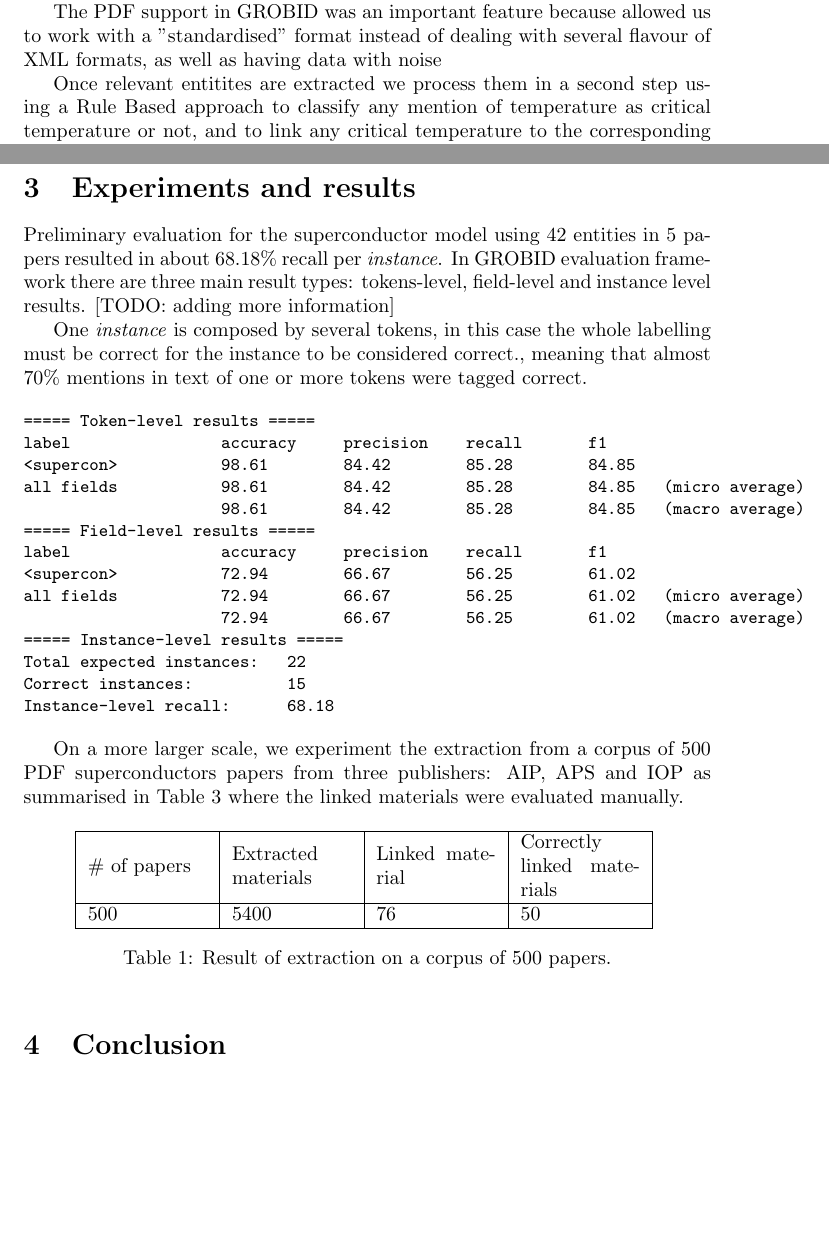
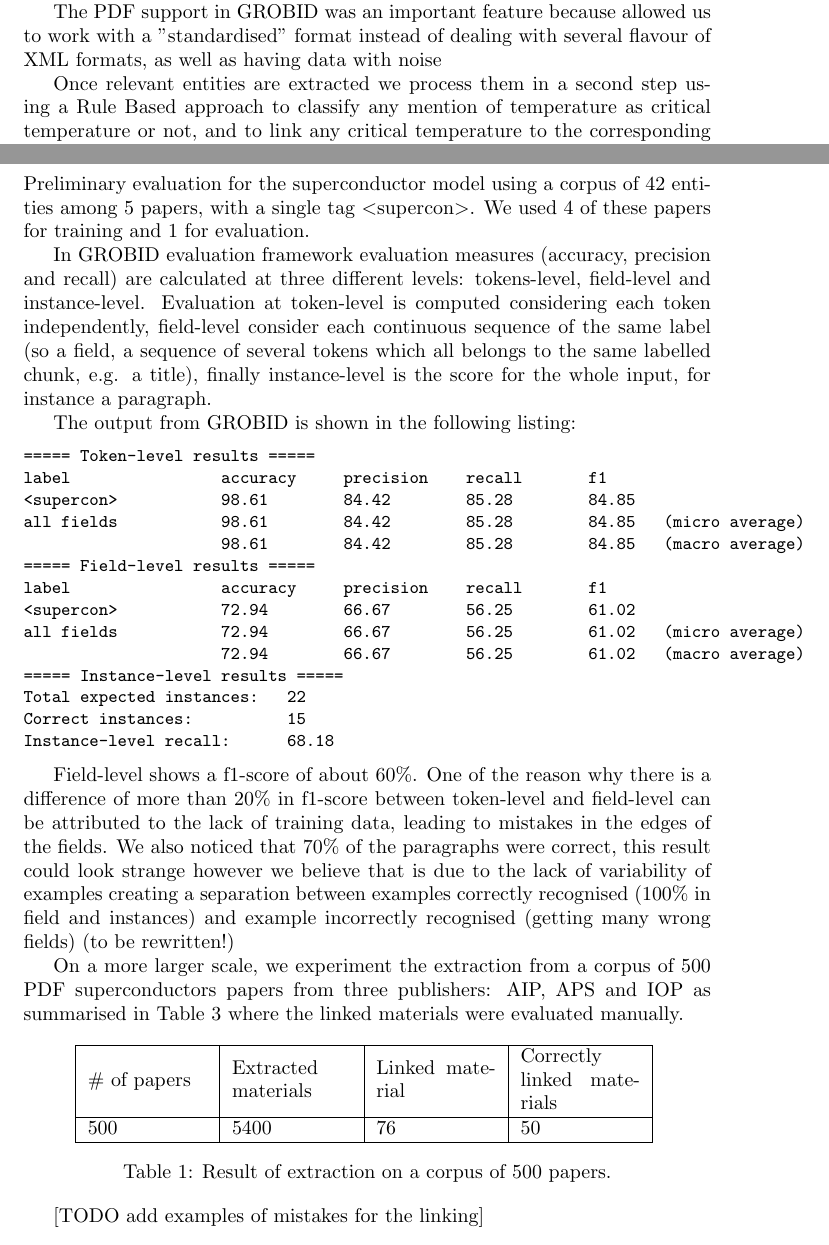
Before and after one commit to Simon-Nak/superconductor-extraction-paper-ieice2019, a LaTeX paper (main.tex): two parts of pages 3 and 4 of 6, joined at a grey line, cut so that both start at the same text, the shorter picture padded with empty space. Compiled offline with pdfLaTeX.

Commit message:
Adding first part of  explanation for results

```diff
--- a/main.tex
+++ b/main.tex
@@ -78,7 +78,7 @@ In the extraction step, we build our implementation based on an Open Sources lib
 
 The PDF support in GROBID was an important feature because allowed us to work with a "standardised" format instead of dealing with several flavour of XML formats, as well as having data with noise
 
-Once relevant entitites are extracted we process them in a second step using a Rule Based approach to classify any mention of temperature as critical temperature or not, and to link any critical temperature to the corresponding material.
+Once relevant entities are extracted we process them in a second step using a Rule Based approach to classify any mention of temperature as critical temperature or not, and to link any critical temperature to the corresponding material.
 
 Our prototype contains a minimal model for superconductor material recognition, trained with 5 full documents (42 annotations in total) manually annotated by one person. We used only basic features with PDF font information and ChemSpot \cite{10.1093/bioinformatics/bts183} annotations indicating whether a token was a chemical FORMULA, SYSTEMATIC, COMPOUND.
 
@@ -88,13 +88,14 @@ The extraction of temperature was reused from another already implemented GROBID
 \section{Experiments and results}
 \label{sec:experiments-results}
 
-Preliminary evaluation for the superconductor model using 42 entities in 5 papers resulted in about 68.18\% recall per \textit{instance}.
-In GROBID evaluation framework there are three main result types: tokens-level, field-level and instance level results. [TODO: adding more information]
+Preliminary evaluation for the superconductor model using a corpus of 42 entities among 5 papers, with a single tag \textless supercon\textgreater. We used 4 of these papers for training and 1 for evaluation.
 
-One \textit{instance} is composed by several tokens, in this case the whole labelling must be correct for the instance to be considered correct., meaning that almost 70\% mentions in text of one or more tokens were tagged correct.
+In GROBID evaluation framework evaluation measures (accuracy, precision and recall) are calculated at three different levels: tokens-level, field-level and instance-level.
+Evaluation at token-level is computed considering each token independently, field-level consider each continuous sequence of the same label (so a field, a sequence of several tokens which all belongs to the same labelled chunk, e.g. a title), finally instance-level is the score for the whole input, for instance a paragraph.
+
+The output from GROBID is shown in the following listing:
 
 \begin{verbnobox}[\small]
-
 ===== Token-level results =====
 
 label                accuracy     precision    recall       f1
@@ -120,6 +121,9 @@ Correct instances:          15
 Instance-level recall:      68.18
 \end{verbnobox}
 
+Field-level shows a f1-score of about 60\%. One of the reason why there is a difference of more than 20\% in f1-score between token-level and field-level can be attributed to the lack of training data, leading to mistakes in the edges of the fields.
+We also noticed that 70\% of the paragraphs were correct, this result could look strange however we believe that is due to the lack of variability of examples creating a separation between examples correctly recognised (100\% in field and instances) and example incorrectly recognised (getting many wrong fields) (to be rewritten!)
+
 % On a more larger scale, we experiment the extraction from a corpus of 500 PDF superconductors papers from three publishers: AIP, APS and IOP. The system extracted 5400 materials, however only 76 were linked to a critical temperature. We manually verified all of them and found out that 50 were correctly linked.
 On a more larger scale, we experiment the extraction from a corpus of 500 PDF superconductors papers from three publishers: AIP, APS and IOP as summarised in Table \ref{table:result-extraction} where the linked materials were evaluated manually.
 
@@ -135,6 +139,8 @@ On a more larger scale, we experiment the extraction from a corpus of 500 PDF su
     \label{table:result-extraction}
     \caption{Result of extraction on a corpus of 500 papers.}
 \end{table}
+
+[TODO add examples of mistakes for the linking]
 
 \section{Conclusion}
 In this paper, we introduced a proposal for automatic extraction of superconductor related information from related publications using Sequence labelling. We report recall is that CRF can perform pretty well even without any special orthogonal information. We assessed that using a chemical entity recogniser contributed only for 1\% in term of f-score. On the other hand, ChemSpot increased the response time of a PDF document by approximately 10 times, making the system not particularly suitable for processing large collection of data.
```
